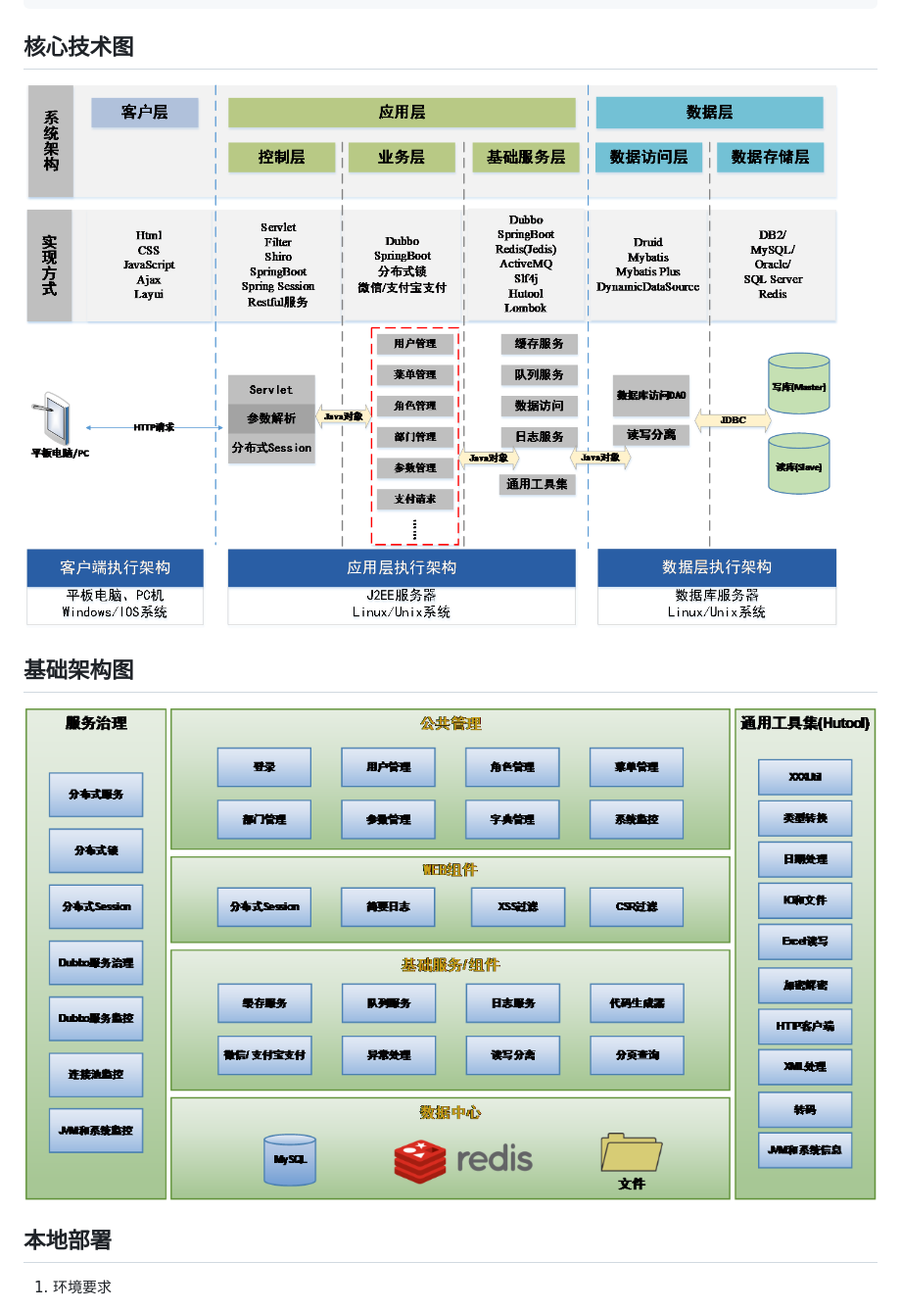
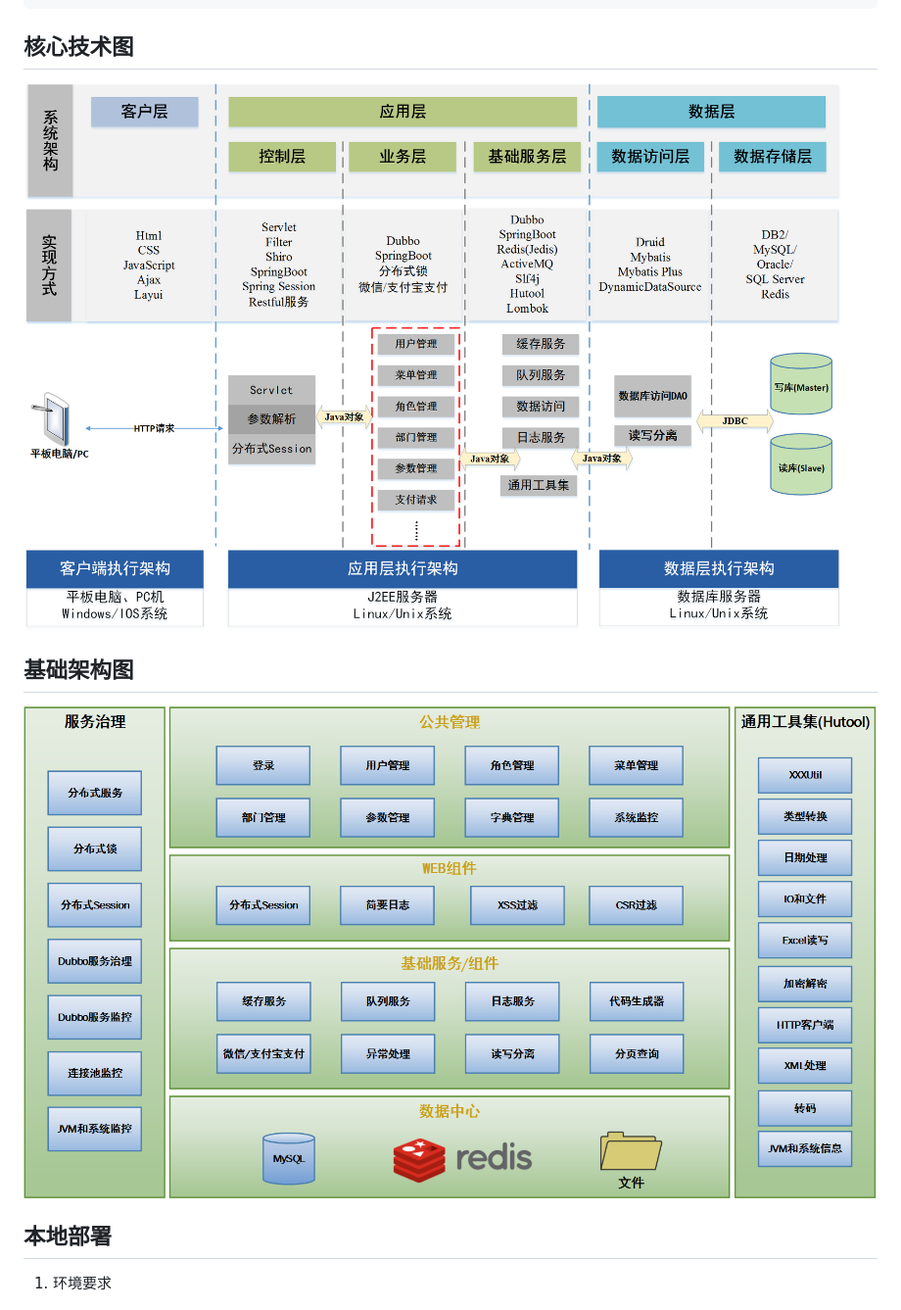
Before and after one commit to zjfuwen/jww_fw, a Markdown page: README.md, the part around the change. Shown: that part at 98% size. Drawn GitHub-style; pictures changed too: jww-readme/后台基础架构图.png, jww-readme/后台核心技术.png (deleted), jww-readme/后台核心技术图.png (added).

Commit message:
设计图更新

```diff
--- a/README.md
+++ b/README.md
@@ -76,7 +76,7 @@ jww
 
 ## 核心技术图
 
-![核心技术图](jww-readme/后台核心技术.png)
+![核心技术图](jww-readme/后台核心技术图.png)
 
 ## 基础架构图
 
```
